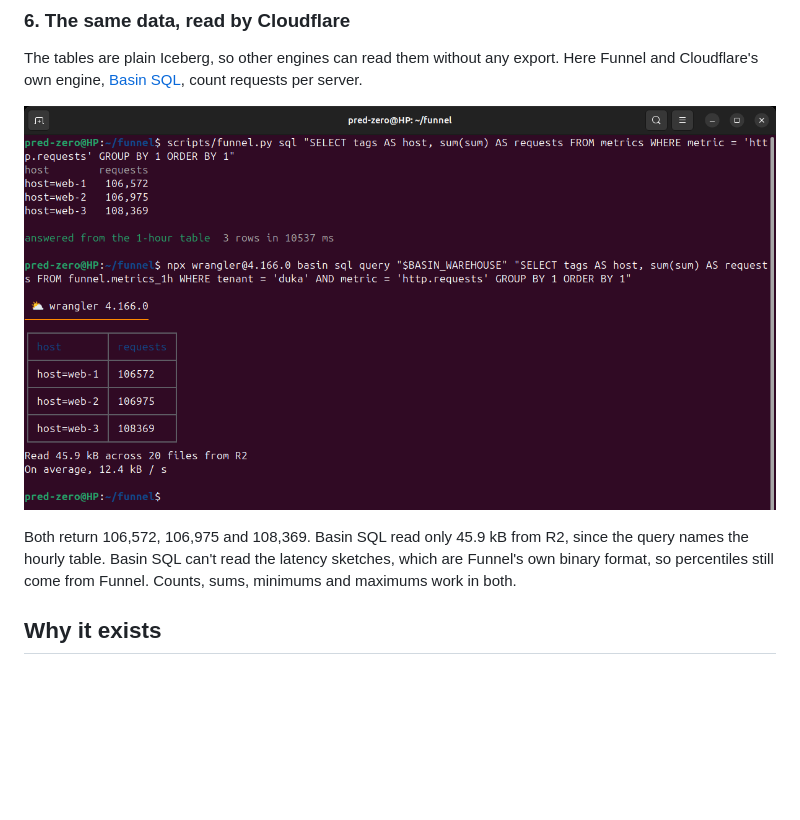
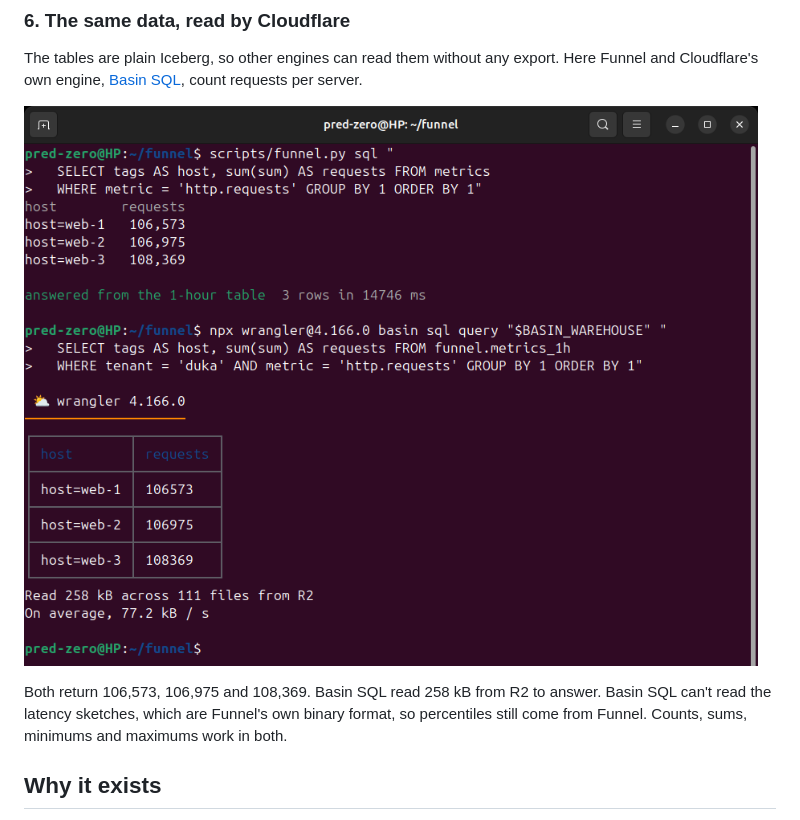
Before and after one commit to tmjoris/funnel, a Markdown page: README.md, the part around one of its changes. Rendered like a GitHub page; pictures changed too: docs/images/06-basin.png; blank space fills up the shorter version.

```diff
--- a/README.md
+++ b/README.md
@@ -86,8 +85,7 @@ per server.
 
 ![Funnel and Basin SQL return the same request totals per server](docs/images/06-basin.png)
 
-Both return 106,572, 106,975 and 108,369. Basin SQL read only 45.9 kB from R2, since the query
-names the hourly table. Basin SQL can't read the latency sketches, which are Funnel's own
+Both return 106,573, 106,975 and 108,369. Basin SQL read 258 kB from R2 to answer. Basin SQL can't read the latency sketches, which are Funnel's own
 binary format, so percentiles still come from Funnel. Counts, sums, minimums and maximums work in
 both.
 
```
Also changed, not shown: other parts of README.md (+10 -11 lines), docs/images/01-start.png, docs/images/02-send.png, docs/images/03-latency.png, docs/images/04-queue.png, docs/images/05-sql.png.
